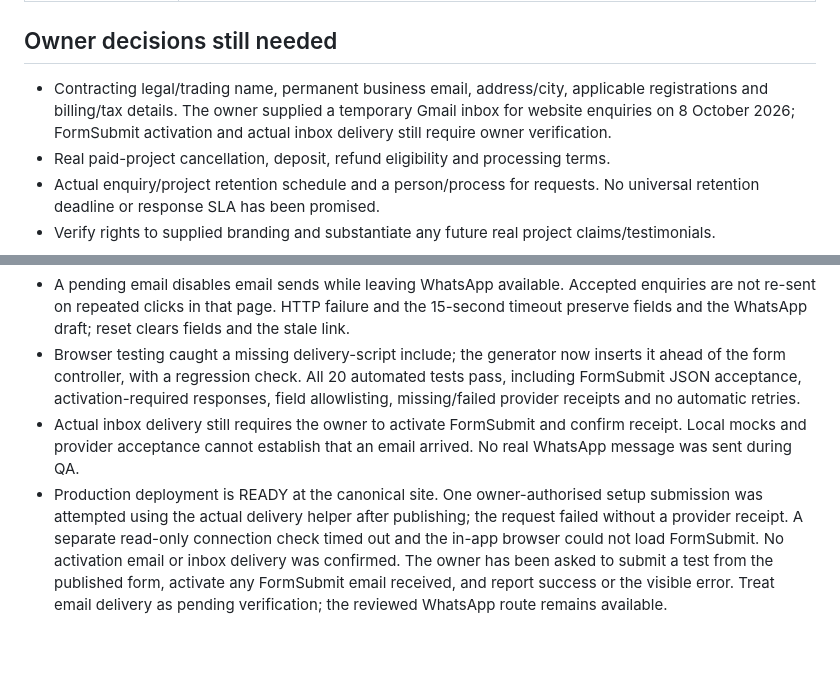
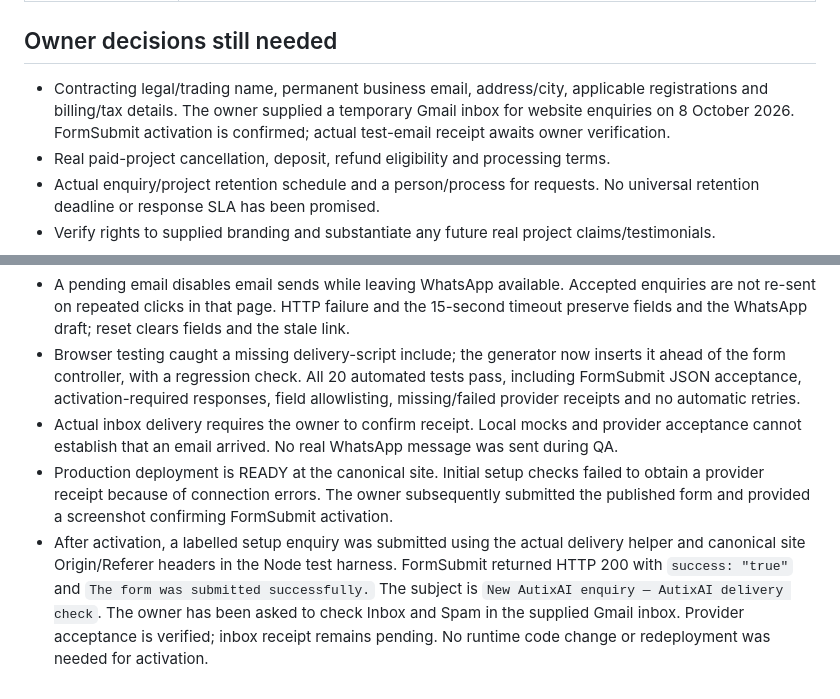
Before and after one commit to suryachandra27052008-droid/modern-fullstack-site, a Markdown page: docs/site-review.md, 2 parts joined by grey strips. Drawn GitHub-style; blank space fills up the shorter version.

Commit message:
Record activated enquiry form and live provider acceptance

```diff
--- a/docs/site-review.md
+++ b/docs/site-review.md
@@ -28,7 +28,7 @@ This is an implementation record, not a certification or a guarantee of legal co
 
 ## Owner decisions still needed
 
-- Contracting legal/trading name, permanent business email, address/city, applicable registrations and billing/tax details. The owner supplied a temporary Gmail inbox for website enquiries on 8 October 2026; FormSubmit activation and actual inbox delivery still require owner verification.
+- Contracting legal/trading name, permanent business email, address/city, applicable registrations and billing/tax details. The owner supplied a temporary Gmail inbox for website enquiries on 8 October 2026. FormSubmit activation is confirmed; actual test-email receipt awaits owner verification.
 - Real paid-project cancellation, deposit, refund eligibility and processing terms.
 - Actual enquiry/project retention schedule and a person/process for requests. No universal retention deadline or response SLA has been promised.
 - Verify rights to supplied branding and substantiate any future real project claims/testimonials.
@@ -64,5 +64,6 @@ Marketing remains disabled. Do not treat an enquiry, privacy setting or sending
 - Required-field errors focus the first invalid input. Email-only and phone-only contacts work. WhatsApp review makes zero delivery requests, preserves exact reviewed fields and invalidates its link after edits.
 - A pending email disables email sends while leaving WhatsApp available. Accepted enquiries are not re-sent on repeated clicks in that page. HTTP failure and the 15-second timeout preserve fields and the WhatsApp draft; reset clears fields and the stale link.
 - Browser testing caught a missing delivery-script include; the generator now inserts it ahead of the form controller, with a regression check. All 20 automated tests pass, including FormSubmit JSON acceptance, activation-required responses, field allowlisting, missing/failed provider receipts and no automatic retries.
-- Actual inbox delivery still requires the owner to activate FormSubmit and confirm receipt. Local mocks and provider acceptance cannot establish that an email arrived. No real WhatsApp message was sent during QA.
-- Production deployment is READY at the canonical site. One owner-authorised setup submission was attempted using the actual delivery helper after publishing; the request failed without a provider receipt. A separate read-only connection check timed out and the in-app browser could not load FormSubmit. No activation email or inbox delivery was confirmed. The owner has been asked to submit a test from the published form, activate any FormSubmit email received, and report success or the visible error. Treat email delivery as pending verification; the reviewed WhatsApp route remains available.
+- Actual inbox delivery requires the owner to confirm receipt. Local mocks and provider acceptance cannot establish that an email arrived. No real WhatsApp message was sent during QA.
+- Production deployment is READY at the canonical site. Initial setup checks failed to obtain a provider receipt because of connection errors. The owner subsequently submitted the published form and provided a screenshot confirming FormSubmit activation.
+- After activation, a labelled setup enquiry was submitted using the actual delivery helper and canonical site Origin/Referer headers in the Node test harness. FormSubmit returned HTTP 200 with `success: "true"` and `The form was submitted successfully.` The subject is `New AutixAI enquiry — AutixAI delivery check`. The owner has been asked to check Inbox and Spam in the supplied Gmail inbox. Provider acceptance is verified; inbox receipt remains pending. No runtime code change or redeployment was needed for activation.
```
